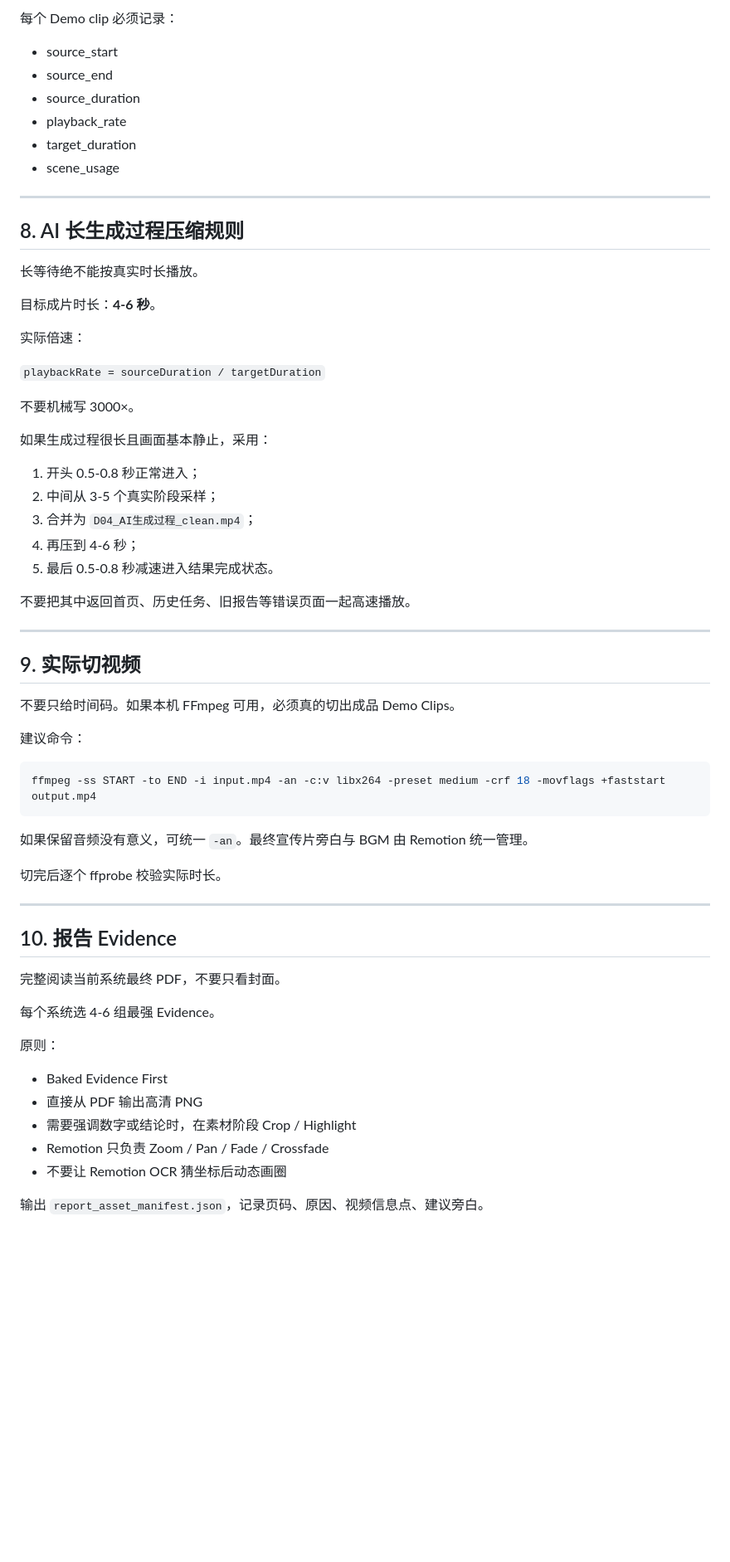
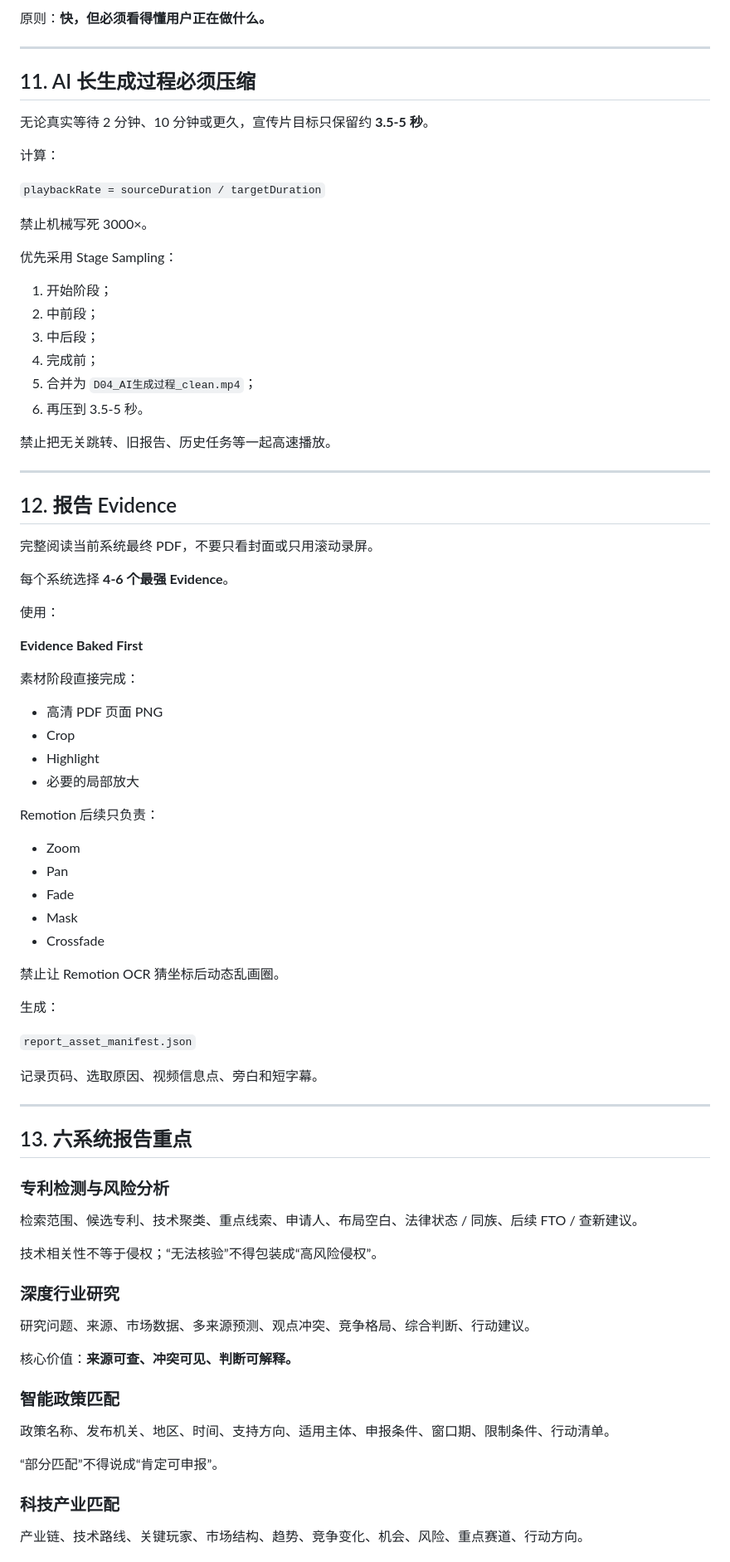
Before and after one commit to jimmyyuzhiqiu/jimmyyuzhiqiu.github.io, a Markdown page: 01_DSH_MASTER_PROMPT_六系统本地制作包.md, the part around one of its changes. Shown at 83% size. GitHub-like rendering; blank space fills up the shorter version.

Commit message:
Update DSH master prompt for Yizhi C-end branding and six-agent parallel build

````diff
--- a/01_DSH_MASTER_PROMPT_六系统本地制作包.md
+++ b/01_DSH_MASTER_PROMPT_六系统本地制作包.md
@@ -226,67 +294,87 @@ TTFA 品牌收束
 
-每个 Demo clip 必须记录：
-
-- source_start
-- source_end
-- source_duration
-- playback_rate
-- target_duration
-- scene_usage
+原则：**快，但必须看得懂用户正在做什么。**
 
 ---
 
-## 8. AI 长生成过程压缩规则
+## 11. AI 长生成过程必须压缩
 
-长等待绝不能按真实时长播放。
+无论真实等待 2 分钟、10 分钟或更久，宣传片目标只保留约 **3.5-5 秒**。
 
-目标成片时长：**4-6 秒**。
-
-实际倍速：
+计算：
 
 `playbackRate = sourceDuration / targetDuration`
 
-不要机械写 3000×。
+禁止机械写死 3000×。
 
-如果生成过程很长且画面基本静止，采用：
+优先采用 Stage Sampling：
 
-1. 开头 0.5-0.8 秒正常进入；
-2. 中间从 3-5 个真实阶段采样；
-3. 合并为 `D04_AI生成过程_clean.mp4`；
-4. 再压到 4-6 秒；
-5. 最后 0.5-0.8 秒减速进入结果完成状态。
+1. 开始阶段；
+2. 中前段；
+3. 中后段；
+4. 完成前；
+5. 合并为 `D04_AI生成过程_clean.mp4`；
+6. 再压到 3.5-5 秒。
 
-不要把其中返回首页、历史任务、旧报告等错误页面一起高速播放。
+禁止把无关跳转、旧报告、历史任务等一起高速播放。
 
 ---
 
-## 9. 实际切视频
+## 12. 报告 Evidence
 
-不要只给时间码。如果本机 FFmpeg 可用，必须真的切出成品 Demo Clips。
+完整阅读当前系统最终 PDF，不要只看封面或只用滚动录屏。
 
-建议命令：
+每个系统选择 **4-6 个最强 Evidence**。
 
-```powershell
-ffmpeg -ss START -to END -i input.mp4 -an -c:v libx264 -preset medium -crf 18 -movflags +faststart output.mp4
-```
+使用：
 
-如果保留音频没有意义，可统一 `-an`。最终宣传片旁白与 BGM 由 Remotion 统一管理。
+**Evidence Baked First**
 
-切完后逐个 ffprobe 校验实际时长。
+素材阶段直接完成：
+
+- 高清 PDF 页面 PNG
+- Crop
+- Highlight
+- 必要的局部放大
+
+Remotion 后续只负责：
+
+- Zoom
+- Pan
+- Fade
+- Mask
+- Crossfade
+
+禁止让 Remotion OCR 猜坐标后动态乱画圈。
+
+生成：
+
+`report_asset_manifest.json`
+
+记录页码、选取原因、视频信息点、旁白和短字幕。
 
 ---
 
-## 10. 报告 Evidence
+## 13. 六系统报告重点
 
-完整阅读当前系统最终 PDF，不要只看封面。
+### 专利检测与风险分析
 
-每个系统选 4-6 组最强 Evidence。
+检索范围、候选专利、技术聚类、重点线索、申请人、布局空白、法律状态 / 同族、后续 FTO / 查新建议。
 
-原则：
+技术相关性不等于侵权；“无法核验”不得包装成“高风险侵权”。
 
-- Baked Evidence First
-- 直接从 PDF 输出高清 PNG
-- 需要强调数字或结论时，在素材阶段 Crop / Highlight
-- Remotion 只负责 Zoom / Pan / Fade / Crossfade
-- 不要让 Remotion OCR 猜坐标后动态画圈
+### 深度行业研究
 
-输出 `report_asset_manifest.json`，记录页码、原因、视频信息点、建议旁白。
+研究问题、来源、市场数据、多来源预测、观点冲突、竞争格局、综合判断、行动建议。
+
+核心价值：**来源可查、冲突可见、判断可解释。**
+
+### 智能政策匹配
+
+政策名称、发布机关、地区、时间、支持方向、适用主体、申报条件、窗口期、限制条件、行动清单。
+
+“部分匹配”不得说成“肯定可申报”。
+
+### 科技产业匹配
+
+产业链、技术路线、关键玩家、市场结构、趋势、竞争变化、机会、风险、重点赛道、行动方向。
+
````
Also changed, not shown: other parts of 01_DSH_MASTER_PROMPT_六系统本地制作包.md (+316 -163 lines).
